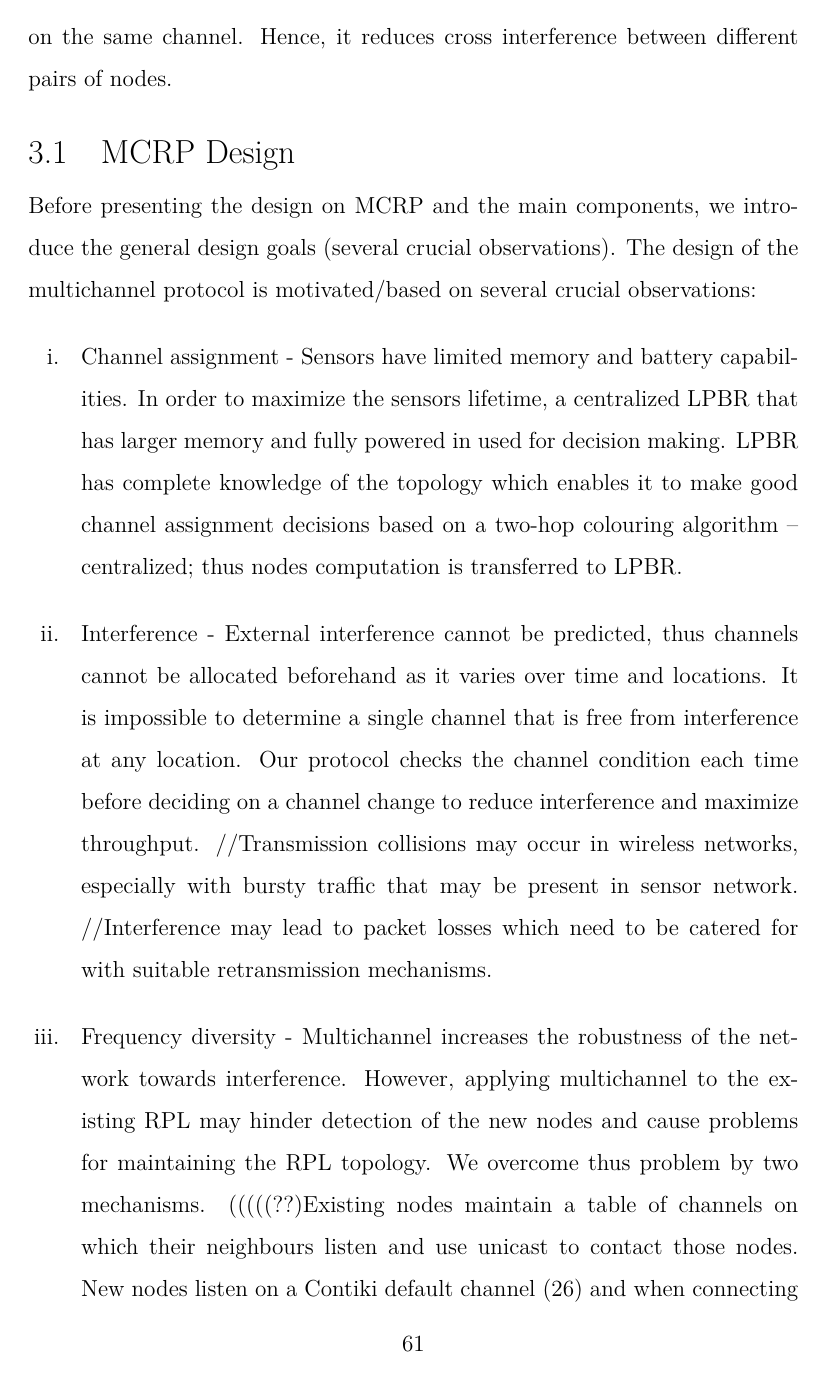
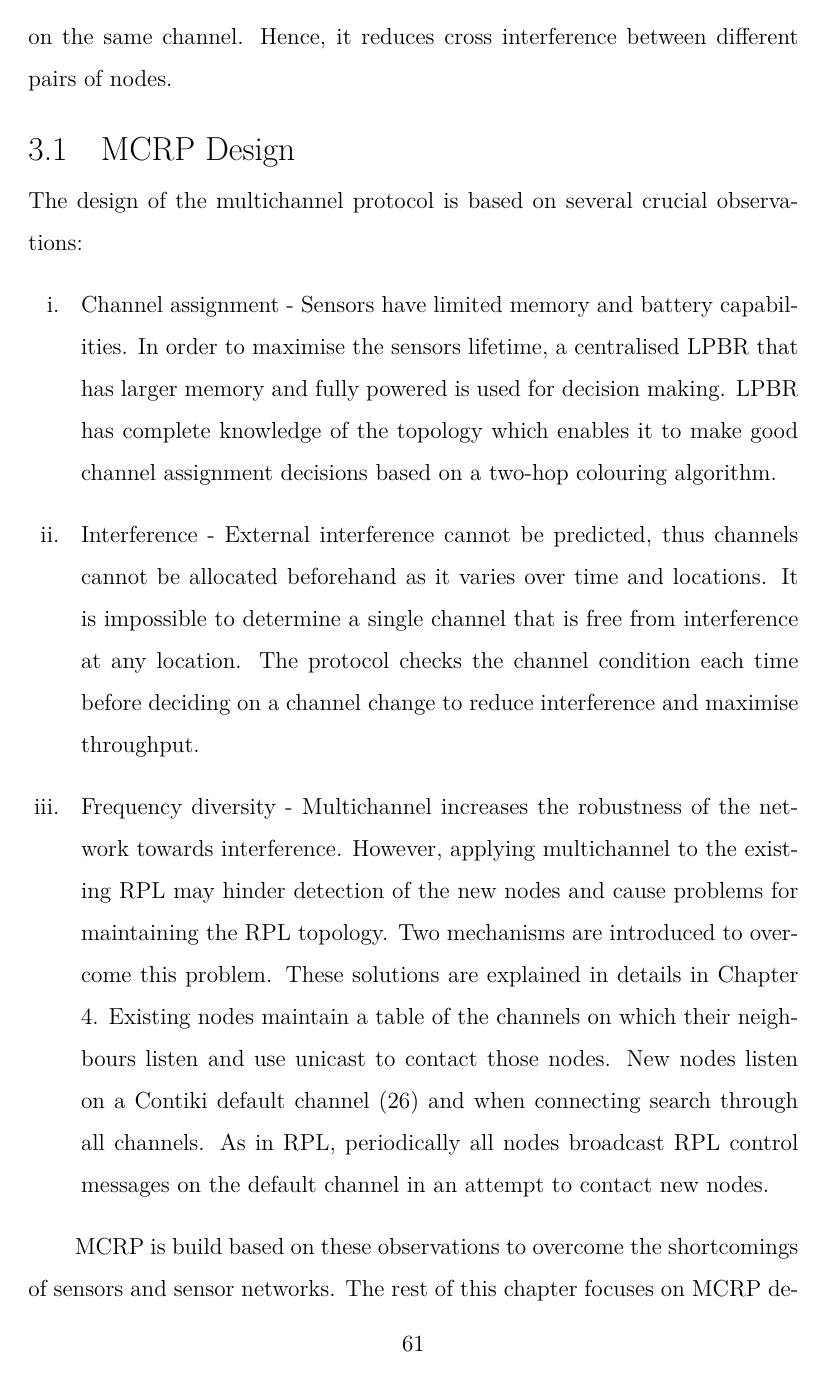
Before and after one commit to Noradila/transfer-thesis, a LaTeX thesis (transfer thesis latex/Main.tex, which reads transfer thesis latex/MCRP.tex): page 61 of 98. Compiled offline with XeLaTeX; a LaTeX package or settings file that is missing is left out.

Commit message:
CHAPTER 3 - MCRP done

```diff
--- a/transfer thesis latex/MCRP.tex
+++ b/transfer thesis latex/MCRP.tex
@@ -7,15 +7,22 @@ Multichannel communications in wireless networks can alleviate the effects of in
 
-This chapter presents Multichannel Cross-Layer Routing Protocol (MCRP), a decentralized cross-layer protocol with a centralized controller. Our cross layer multichannel protocol focuses on the network and application layers. This allows channel assignment decisions to be made thoroughly without being limited by the low layer complexity. The system has two parts: a central algorithm which is typically run by the LPBR and selects which channel each node should listen on; and a protocol which allows the network to communicate the channel change decision, probe the new channel and either communicate the success of the change or fall back to the previous channel. MCRP concentrates on finding channels for the nodes that are free from or have low interference. It allows the allocation of these channels in a way likely to minimize the chances of nodes which are physically near to communicate on the same channel. Hence, it reduces cross interference between different pairs of nodes.
+This chapter presents Multichannel Cross-Layer Routing Protocol (MCRP), a decentralised cross-layer protocol with a centralised controller. Our cross layer multichannel protocol focuses on the network and application layers. This allows channel assignment decisions to be made thoroughly without being limited by the low layer complexity. The system has two parts: a central algorithm which is typically run by the LPBR and selects which channel each node should listen on; and a protocol which allows the network to communicate the channel change decision, probe the new channel and either communicate the success of the change or fall back to the previous channel. MCRP concentrates on finding channels for the nodes that are free from or have low interference. It allows the allocation of these channels in a way likely to minimise the chances of nodes which are physically near to communicate on the same channel. Hence, it reduces cross interference between different pairs of nodes.
 
 \section{MCRP Design}
-Before presenting the design on MCRP and the main components, we introduce the general design goals (several crucial observations). The design of the multichannel protocol is motivated/based on several crucial observations:
+The design of the multichannel protocol is based on several crucial observations:
 
 \begin{enumerate}[i. ]
-\item Channel assignment - Sensors have limited memory and battery capabilities. In order to maximize the sensors lifetime, a centralized LPBR that has larger memory and fully powered in used for decision making. LPBR has complete knowledge of the topology which enables it to make good channel assignment decisions based on a two-hop colouring algorithm – centralized; thus nodes computation is transferred to LPBR.
+\item \textbf{Channel assignment} - Sensors have limited memory and battery capabilities. In order to maximise the sensors lifetime, a centralised LPBR that has larger memory and fully powered is used for decision making. LPBR has complete knowledge of the topology which enables it to make good channel assignment decisions based on a two-hop colouring algorithm.
 
-\item Interference - External interference cannot be predicted, thus channels cannot be allocated beforehand as it varies over time and locations. It is impossible to determine a single channel that is free from interference at any location. Our protocol checks the channel condition each time before deciding on a channel change to reduce interference and maximize throughput. //Transmission collisions may occur in wireless networks, especially with bursty traffic that may be present in sensor network. //Interference may lead to packet losses which need to be catered for with suitable retransmission mechanisms.
+%centralized; thus nodes computation is transferred to LPBR.
 
-\item Frequency diversity - Multichannel increases the robustness of the network towards interference. However, applying multichannel to the existing RPL may hinder detection of the new nodes and cause problems for maintaining the RPL topology. We overcome thus problem by two mechanisms. (((((??)Existing nodes maintain a table of channels on which their neighbours listen and use unicast to contact those nodes. New nodes listen on a Contiki default channel (26) and when connecting search through all channels. As in RPL, periodically all nodes broadcast RPL control messages on the default channel in an attempt to contact new nodes.
+\item \textbf{Interference} - External interference cannot be predicted, thus channels cannot be allocated beforehand as it varies over time and locations. It is impossible to determine a single channel that is free from interference at any location. The protocol checks the channel condition each time before deciding on a channel change to reduce interference and maximise throughput.
+
+%//Transmission collisions may occur in wireless networks, especially with bursty traffic that may be present in sensor network. //Interference may lead to packet losses which need to be catered for with suitable retransmission mechanisms.
+
+\item \textbf{Frequency diversity} - Multichannel increases the robustness of the network towards interference. However, applying multichannel to the existing RPL may hinder detection of the new nodes and cause problems for maintaining the RPL topology. Two mechanisms are introduced to overcome this problem. These solutions are explained in details in Chapter \ref{implementation}.
+%We overcome thiss problem by two mechanisms.
+Existing nodes maintain a table of the channels on which their neighbours listen and use unicast to contact those nodes. New nodes listen on a Contiki default channel (26) and when connecting search through all channels. As in RPL, periodically all nodes broadcast RPL control messages on the default channel in an attempt to contact new nodes.
 \end{enumerate}
 
-Our work (make use) of existing standards and focus on improvement that can be used with the standards. MCRP is compatible with RPL with minor changes in order to be able to be used as a multichannel protocol as MCP concentrates on cross layers between the network and application layers. Minor changes on the MAC layer (ContikiMAC – that is energy efficient DETAILS???) in order to be compatible with multichannels – to be able to change to the correct channel when transmitting/retransmitting by accessing the channel information that are stored on the network layer.
+
+MCRP is build based on these observations to overcome the shortcomings of sensors and sensor networks. The rest of this chapter focuses on MCRP designs in channel selection strategy, channel switching decisions, channel quality checking and the reconnection strategy.
```
Also changed, not shown: diagram files/channelSelection.pdf (added), transfer thesis latex/Main.pdf, transfer thesis latex/channelSelection.pdf (added), transfer thesis latex/MCRP.tex (32 more changed lines), 1 other file.
